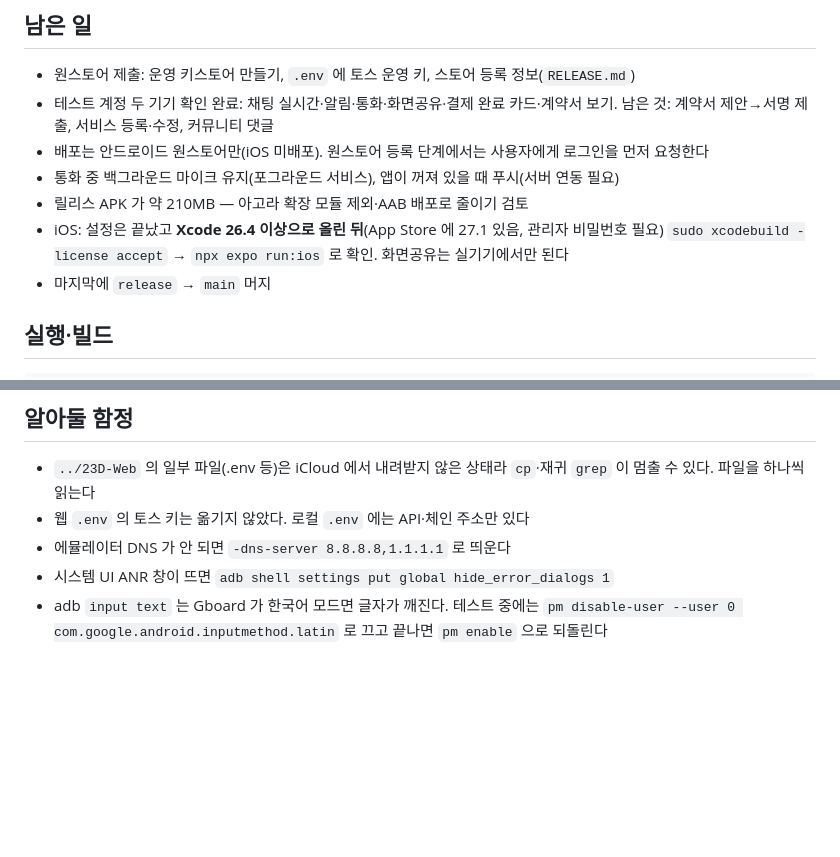
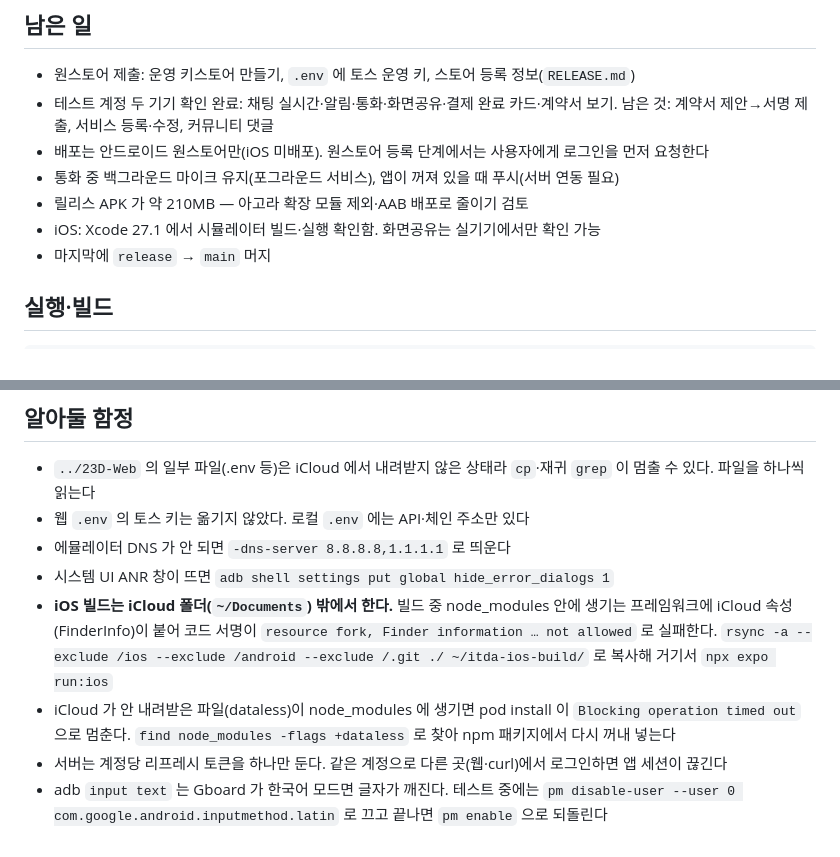
Before and after one commit to twenty-threeD/23D-App, a Markdown page: CLAUDE.md, 2 parts joined by grey strips. GitHub-like rendering; blank space fills up the shorter version.

Commit message:
docs :: iOS 빌드·iCloud·단일 세션 주의사항 기록
Co-Authored-By: Claude Opus 5.5 <noreply@anthropic.com>

```diff
--- a/CLAUDE.md
+++ b/CLAUDE.md
@@ -48,7 +48,7 @@
 - 배포는 안드로이드 원스토어만(iOS 미배포). 원스토어 등록 단계에서는 사용자에게 로그인을 먼저 요청한다
 - 통화 중 백그라운드 마이크 유지(포그라운드 서비스), 앱이 꺼져 있을 때 푸시(서버 연동 필요)
 - 릴리스 APK 가 약 210MB — 아고라 확장 모듈 제외·AAB 배포로 줄이기 검토
-- iOS: 설정은 끝났고 **Xcode 26.4 이상으로 올린 뒤**(App Store 에 27.1 있음, 관리자 비밀번호 필요) `sudo xcodebuild -license accept` → `npx expo run:ios` 로 확인. 화면공유는 실기기에서만 된다
+- iOS: Xcode 27.1 에서 시뮬레이터 빌드·실행 확인함. 화면공유는 실기기에서만 확인 가능
 - 마지막에 `release` → `main` 머지
 
 ## 실행·빌드
@@ -72,4 +72,7 @@ adb install -r app/build/outputs/apk/debug/app-debug.apk
 - 웹 `.env` 의 토스 키는 옮기지 않았다. 로컬 `.env` 에는 API·체인 주소만 있다
 - 에뮬레이터 DNS 가 안 되면 `-dns-server 8.8.8.8,1.1.1.1` 로 띄운다
 - 시스템 UI ANR 창이 뜨면 `adb shell settings put global hide_error_dialogs 1`
+- **iOS 빌드는 iCloud 폴더(`~/Documents`) 밖에서 한다.** 빌드 중 node_modules 안에 생기는 프레임워크에 iCloud 속성(FinderInfo)이 붙어 코드 서명이 `resource fork, Finder information … not allowed` 로 실패한다. `rsync -a --exclude /ios --exclude /android --exclude /.git ./ ~/itda-ios-build/` 로 복사해 거기서 `npx expo run:ios`
+- iCloud 가 안 내려받은 파일(dataless)이 node_modules 에 생기면 pod install 이 `Blocking operation timed out` 으로 멈춘다. `find node_modules -flags +dataless` 로 찾아 npm 패키지에서 다시 꺼내 넣는다
+- 서버는 계정당 리프레시 토큰을 하나만 둔다. 같은 계정으로 다른 곳(웹·curl)에서 로그인하면 앱 세션이 끊긴다
 - adb `input text` 는 Gboard 가 한국어 모드면 글자가 깨진다. 테스트 중에는 `pm disable-user --user 0 com.google.android.inputmethod.latin` 로 끄고 끝나면 `pm enable` 으로 되돌린다
```
